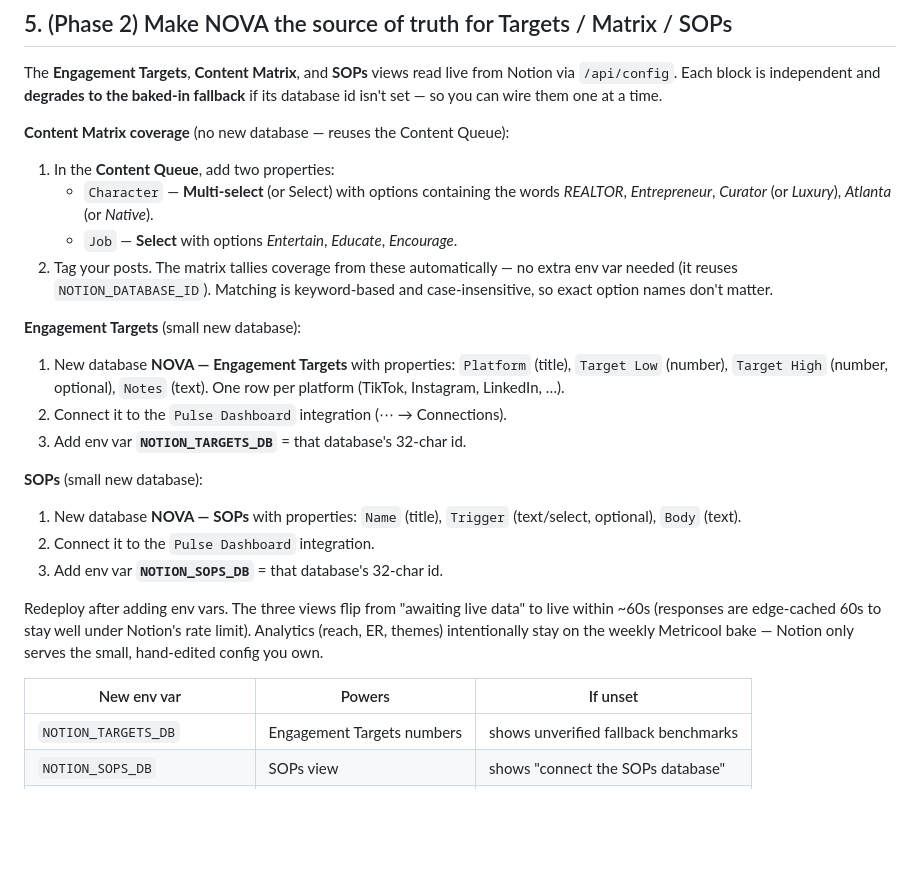
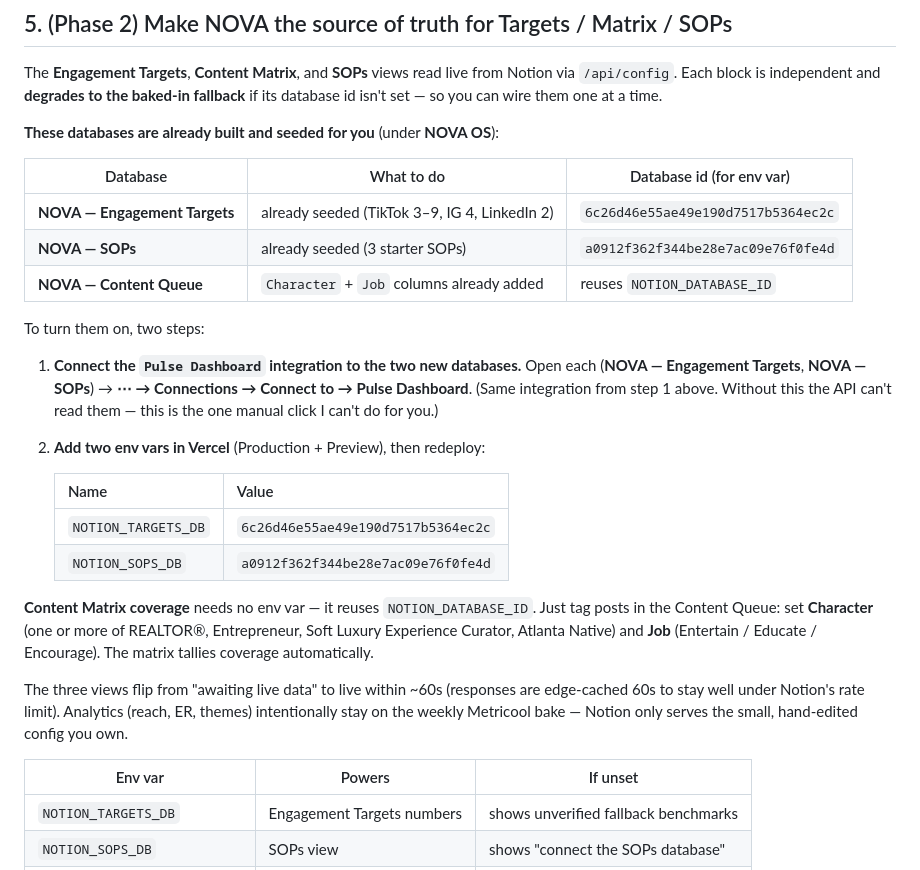
Before and after one commit to marshd800-wq/Social-Media-Intelligence, a Markdown page: SETUP_LIVE.md, the part around the change. Rendered like a GitHub page; blank space fills up the shorter version.

Commit message:
Phase 2 setup: document created NOVA databases + IDs
Added Character/Job columns to Content Queue and created + seeded
NOVA — Engagement Targets and NOVA — SOPs under NOVA OS. SETUP_LIVE.md now
lists the real database ids so setup is just: connect the Pulse Dashboard
integration to the two new DBs + add NOTION_TARGETS_DB / NOTION_SOPS_DB in Vercel.

Co-Authored-By: Claude Opus 4.8 <noreply@anthropic.com>
Claude-Session: https://claude.ai/code/session_01KvmNzBSHhdiG6LMBPPT9g1

```diff
--- a/SETUP_LIVE.md
+++ b/SETUP_LIVE.md
@@ -61,34 +61,38 @@ The **Engagement Targets**, **Content Matrix**, and **SOPs** views read live fro
 Notion via `/api/config`. Each block is independent and **degrades to the baked-in
 fallback** if its database id isn't set — so you can wire them one at a time.
 
-**Content Matrix coverage** (no new database — reuses the Content Queue):
-1. In the **Content Queue**, add two properties:
-   - `Character` — **Multi-select** (or Select) with options containing the words
-     *REALTOR*, *Entrepreneur*, *Curator* (or *Luxury*), *Atlanta* (or *Native*).
-   - `Job` — **Select** with options *Entertain*, *Educate*, *Encourage*.
-2. Tag your posts. The matrix tallies coverage from these automatically — no extra
-   env var needed (it reuses `NOTION_DATABASE_ID`). Matching is keyword-based and
-   case-insensitive, so exact option names don't matter.
+**These databases are already built and seeded for you** (under **NOVA OS**):
 
-**Engagement Targets** (small new database):
-1. New database **NOVA — Engagement Targets** with properties:
-   `Platform` (title), `Target Low` (number), `Target High` (number, optional),
-   `Notes` (text). One row per platform (TikTok, Instagram, LinkedIn, …).
-2. Connect it to the `Pulse Dashboard` integration (⋯ → Connections).
-3. Add env var **`NOTION_TARGETS_DB`** = that database's 32-char id.
+| Database | What to do | Database id (for env var) |
+|---|---|---|
+| **NOVA — Engagement Targets** | already seeded (TikTok 3–9, IG 4, LinkedIn 2) | `6c26d46e55ae49e190d7517b5364ec2c` |
+| **NOVA — SOPs** | already seeded (3 starter SOPs) | `a0912f362f344be28e7ac09e76f0fe4d` |
+| **NOVA — Content Queue** | `Character` + `Job` columns already added | reuses `NOTION_DATABASE_ID` |
 
-**SOPs** (small new database):
-1. New database **NOVA — SOPs** with properties:
-   `Name` (title), `Trigger` (text/select, optional), `Body` (text).
-2. Connect it to the `Pulse Dashboard` integration.
-3. Add env var **`NOTION_SOPS_DB`** = that database's 32-char id.
+To turn them on, two steps:
 
-Redeploy after adding env vars. The three views flip from "awaiting live data" to
-live within ~60s (responses are edge-cached 60s to stay well under Notion's rate
-limit). Analytics (reach, ER, themes) intentionally stay on the weekly Metricool
-bake — Notion only serves the small, hand-edited config you own.
+1. **Connect the `Pulse Dashboard` integration to the two new databases.** Open
+   each (**NOVA — Engagement Targets**, **NOVA — SOPs**) → **⋯ → Connections →
+   Connect to → Pulse Dashboard**. (Same integration from step 1 above. Without
+   this the API can't read them — this is the one manual click I can't do for you.)
+2. **Add two env vars in Vercel** (Production + Preview), then redeploy:
 
-| New env var | Powers | If unset |
+   | Name | Value |
+   |---|---|
+   | `NOTION_TARGETS_DB` | `6c26d46e55ae49e190d7517b5364ec2c` |
+   | `NOTION_SOPS_DB` | `a0912f362f344be28e7ac09e76f0fe4d` |
+
+**Content Matrix coverage** needs no env var — it reuses `NOTION_DATABASE_ID`.
+Just tag posts in the Content Queue: set **Character** (one or more of REALTOR®,
+Entrepreneur, Soft Luxury Experience Curator, Atlanta Native) and **Job**
+(Entertain / Educate / Encourage). The matrix tallies coverage automatically.
+
+The three views flip from "awaiting live data" to live within ~60s (responses are
+edge-cached 60s to stay well under Notion's rate limit). Analytics (reach, ER,
+themes) intentionally stay on the weekly Metricool bake — Notion only serves the
+small, hand-edited config you own.
+
+| Env var | Powers | If unset |
 |---|---|---|
 | `NOTION_TARGETS_DB` | Engagement Targets numbers | shows unverified fallback benchmarks |
 | `NOTION_SOPS_DB` | SOPs view | shows "connect the SOPs database" |
```
